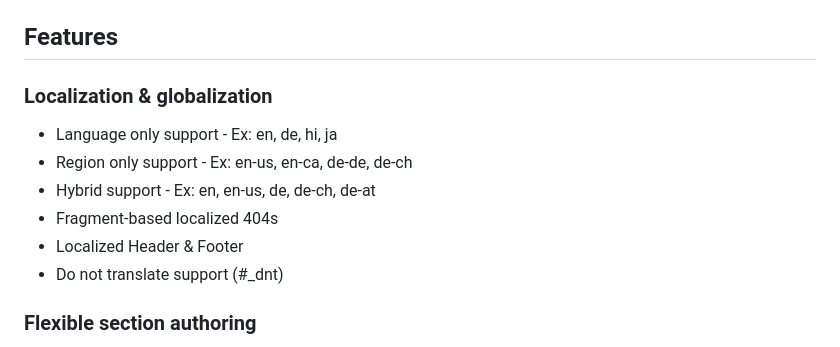
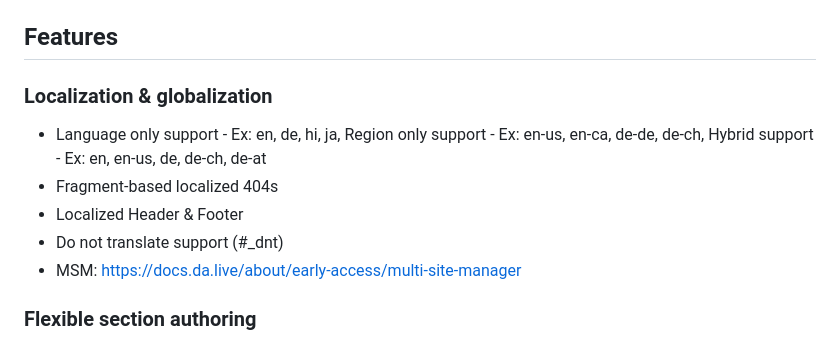
Before and after one commit to angelaccenture/foundation-kit, a Markdown page: README.md, the part around the change. Rendered like a GitHub page.

```diff
--- a/README.md
+++ b/README.md
@@ -19,14 +19,12 @@ For projects that want a LOT MORE more batteries. Original Author Kit was built
 1. **Recommended:** Install common npm packages like linting and testing: `npm i`.
 
 ## Features
-
 ### Localization & globalization
-* Language only support - Ex: en, de, hi, ja
-* Region only support - Ex: en-us, en-ca, de-de, de-ch
-* Hybrid support - Ex: en, en-us, de, de-ch, de-at
+* Language only support - Ex: en, de, hi, ja, Region only support - Ex: en-us, en-ca, de-de, de-ch, Hybrid support - Ex: en, en-us, de, de-ch, de-at
 * Fragment-based localized 404s
 * Localized Header & Footer
 * Do not translate support (#_dnt)
+* MSM: https://docs.da.live/about/early-access/multi-site-manager
 
 ### Flexible section authoring
 * Optional containers to constrain content
```
